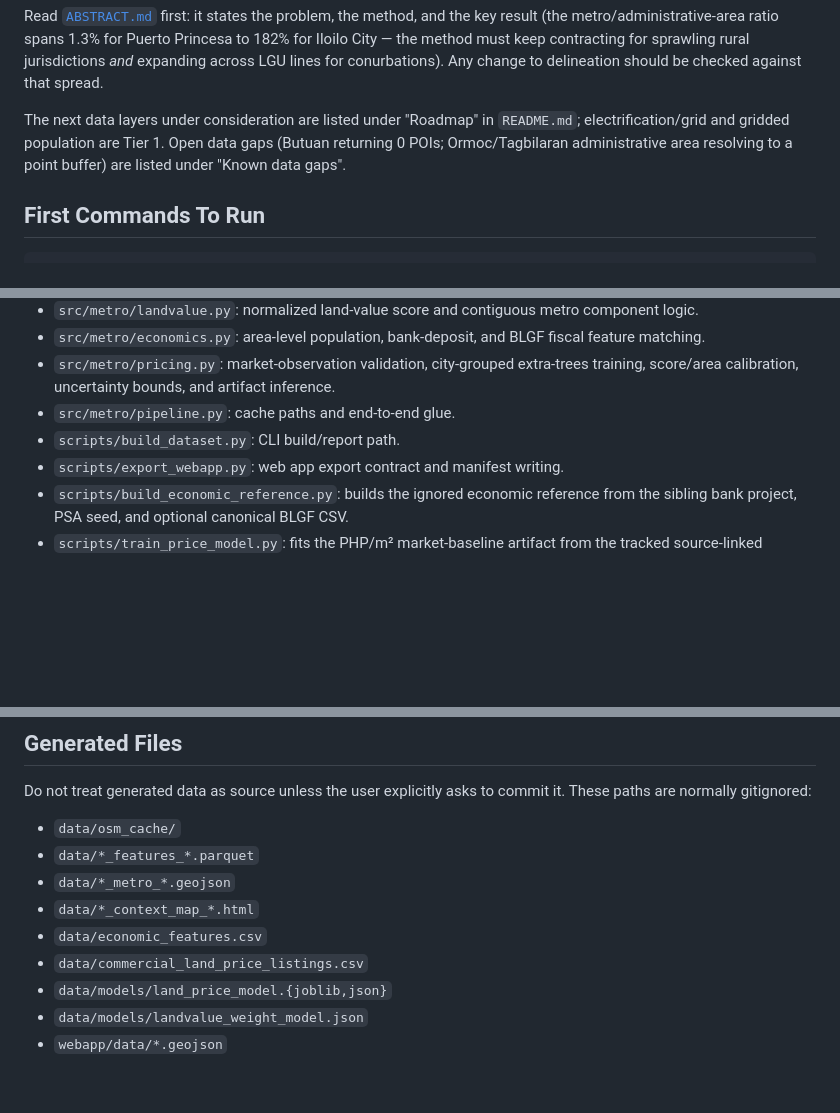
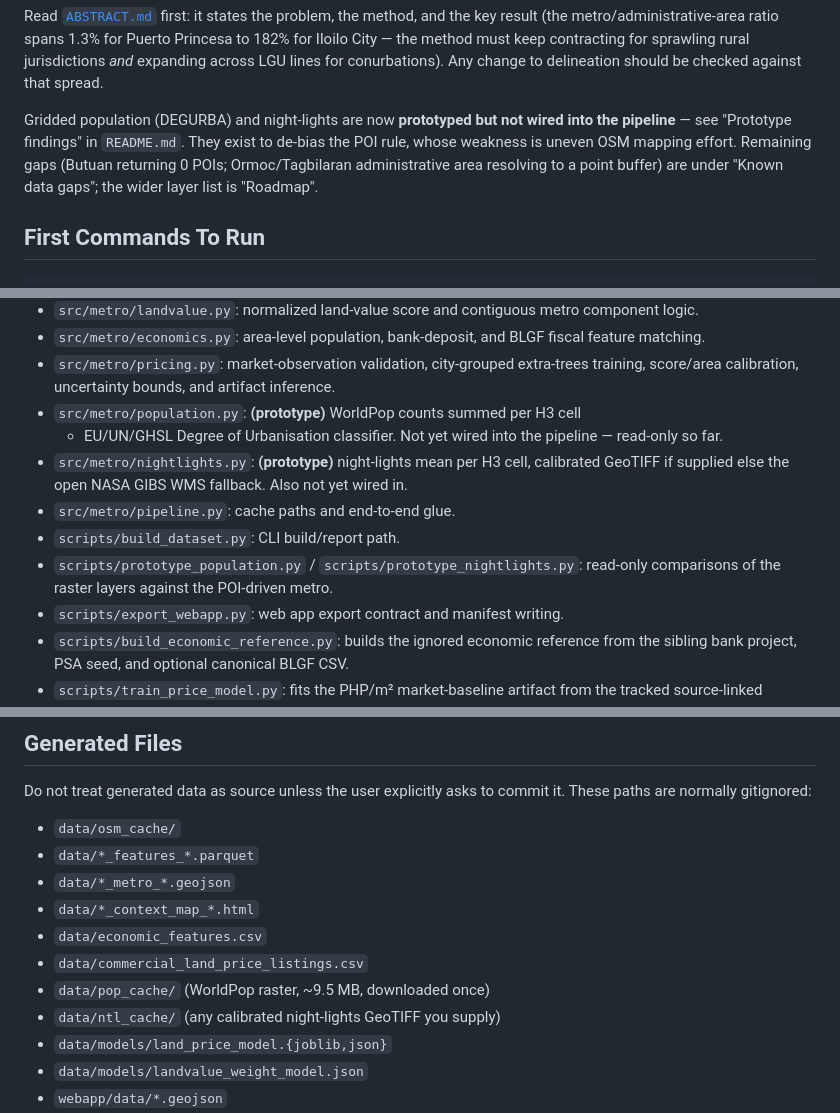
Before and after one commit to andrewnyu/metro-mapping, a Markdown page: AGENTS.md, 3 parts joined by grey strips. Rendered like a GitHub page; blank space fills up the shorter version.

```diff
--- a/AGENTS.md
+++ b/AGENTS.md
@@ -30,10 +30,11 @@ Princesa to 182% for Iloilo City — the method must keep contracting for
 sprawling rural jurisdictions *and* expanding across LGU lines for
 conurbations). Any change to delineation should be checked against that spread.
 
-The next data layers under consideration are listed under "Roadmap" in
-`README.md`; electrification/grid and gridded population are Tier 1. Open data
+Gridded population (DEGURBA) and night-lights are now **prototyped but not
+wired into the pipeline** — see "Prototype findings" in `README.md`. They exist
+to de-bias the POI rule, whose weakness is uneven OSM mapping effort. Remaining
 gaps (Butuan returning 0 POIs; Ormoc/Tagbilaran administrative area resolving to
-a point buffer) are listed under "Known data gaps".
+a point buffer) are under "Known data gaps"; the wider layer list is "Roadmap".
 
 ## First Commands To Run
 
@@ -70,8 +71,16 @@ python scripts/export_webapp.py --places "Cebu City, Philippines"
 - `src/metro/pricing.py`: market-observation validation, city-grouped
   extra-trees training, score/area calibration, uncertainty bounds, and
   artifact inference.
+- `src/metro/population.py`: **(prototype)** WorldPop counts summed per H3 cell
+  + EU/UN/GHSL Degree of Urbanisation classifier. Not yet wired into the
+  pipeline — read-only so far.
+- `src/metro/nightlights.py`: **(prototype)** night-lights mean per H3 cell,
+  calibrated GeoTIFF if supplied else the open NASA GIBS WMS fallback. Also not
+  yet wired in.
 - `src/metro/pipeline.py`: cache paths and end-to-end glue.
 - `scripts/build_dataset.py`: CLI build/report path.
+- `scripts/prototype_population.py` / `scripts/prototype_nightlights.py`:
+  read-only comparisons of the raster layers against the POI-driven metro.
 - `scripts/export_webapp.py`: web app export contract and manifest writing.
 - `scripts/build_economic_reference.py`: builds the ignored economic reference
   from the sibling bank project, PSA seed, and optional canonical BLGF CSV.
@@ -129,6 +138,8 @@ it. These paths are normally gitignored:
 - `data/*_context_map_*.html`
 - `data/economic_features.csv`
 - `data/commercial_land_price_listings.csv`
+- `data/pop_cache/` (WorldPop raster, ~9.5 MB, downloaded once)
+- `data/ntl_cache/` (any calibrated night-lights GeoTIFF you supply)
 - `data/models/land_price_model.{joblib,json}`
 - `data/models/landvalue_weight_model.json`
 - `webapp/data/*.geojson`
```
Also changed, not shown: other parts of AGENTS.md (+51 -8 lines).
